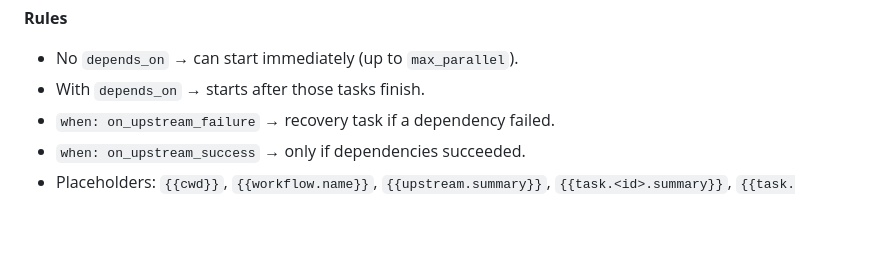
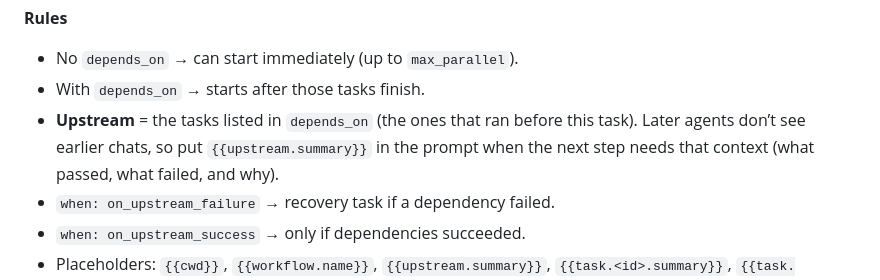
Before and after one commit to enamulhaque028/ai-orchestration, a Markdown page: README.md, the part around the change. GitHub-like rendering; blank space fills up the shorter version.

Commit message:
Document what upstream means and why {{upstream.summary}} matters.
Co-authored-by: Cursor <cursoragent@cursor.com>

```diff
--- a/README.md
+++ b/README.md
@@ -197,6 +197,9 @@ tasks:
 
 - No `depends_on` → can start immediately (up to `max_parallel`).
 - With `depends_on` → starts after those tasks finish.
+- **Upstream** = the tasks listed in `depends_on` (the ones that ran before this task).
+  Later agents don’t see earlier chats, so put `{{upstream.summary}}` in the prompt
+  when the next step needs that context (what passed, what failed, and why).
 - `when: on_upstream_failure` → recovery task if a dependency failed.
 - `when: on_upstream_success` → only if dependencies succeeded.
 - Placeholders: `{{cwd}}`, `{{workflow.name}}`, `{{upstream.summary}}`,
```
